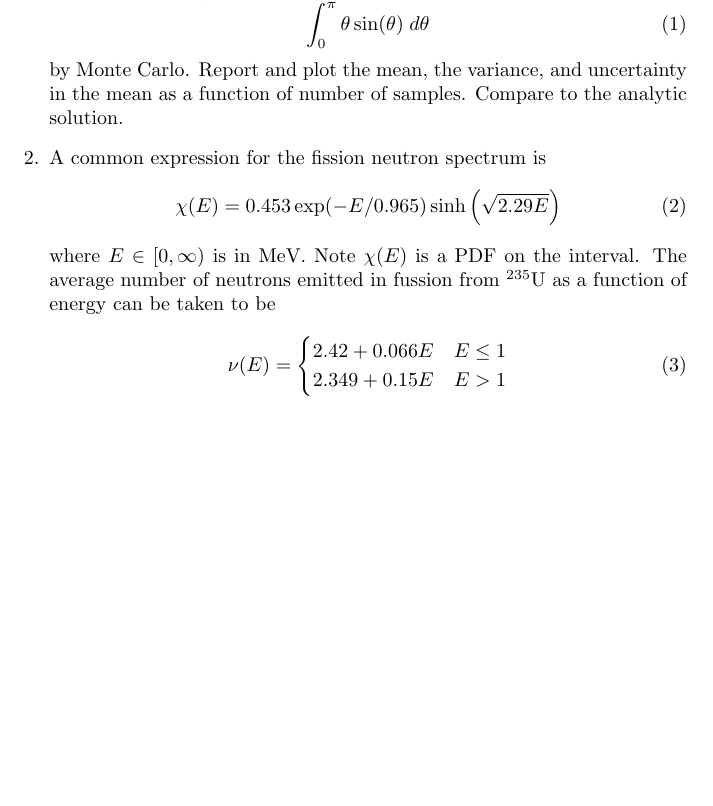
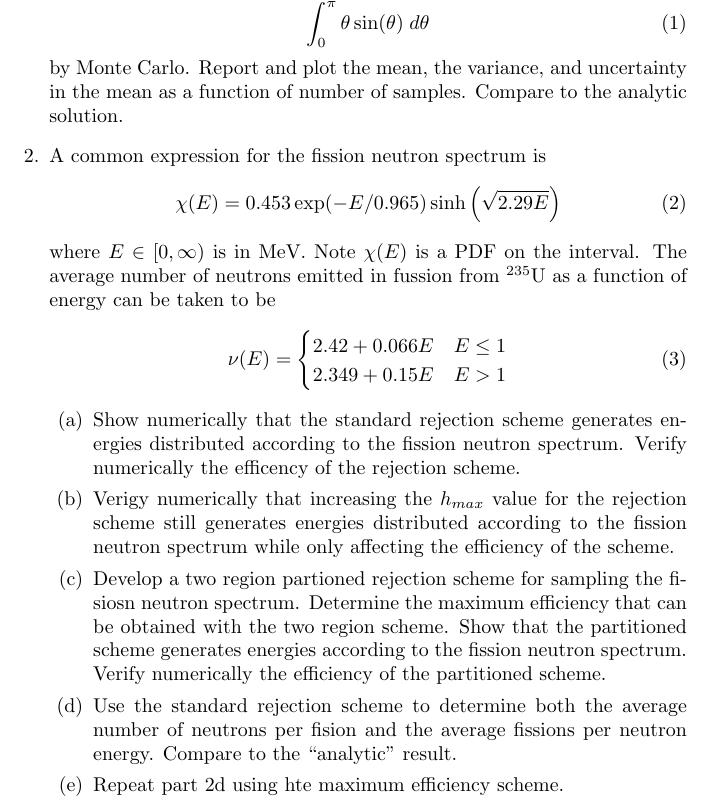
Before and after one commit to wcdawn/ne770_hw1_report, a LaTeX document (main.tex): part of the page, cut so that both start at the same text, the shorter picture padded with empty space. Compiled offline with pdfLaTeX.

Commit message:
finished entering template

```diff
--- a/main.tex
+++ b/main.tex
@@ -31,6 +31,26 @@
         2.349 + 0.15 E & E >   1
       \end{cases}
     \end{equation}
+    \begin{enumerate}
+      \item Show numerically that the standard rejection scheme generates
+        energies distributed according to the fission neutron spectrum. Verify
+        numerically the efficency of the rejection scheme.
+      \item Verigy numerically that increasing the $h_{max}$ value for the
+        rejection scheme still generates energies distributed according to the
+        fission neutron spectrum while only affecting the efficiency of the
+        scheme.
+      \item Develop a two region partioned rejection scheme for sampling the
+        fisiosn neutron spectrum. Determine the maximum efficiency that can be
+        obtained with the two region scheme. Show that the partitioned scheme
+        generates energies according to the fission neutron spectrum. Verify
+        numerically the efficiency of the partitioned scheme.
+      \item
+        \label{part:standard}
+        Use the standard rejection scheme to determine both the average
+        number of neutrons per fision and the average fissions per neutron
+        energy. Compare to the ``analytic'' result.
+      \item Repeat part \ref{part:standard} using hte maximum efficiency scheme.
+    \end{enumerate}
 \end{enumerate}
 
 \end{document}
```
Lines whose indentation alone changed are shown as unchanged.
